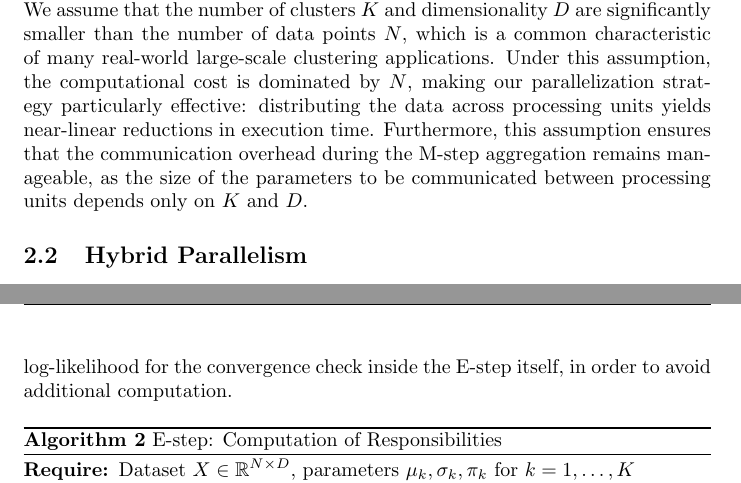
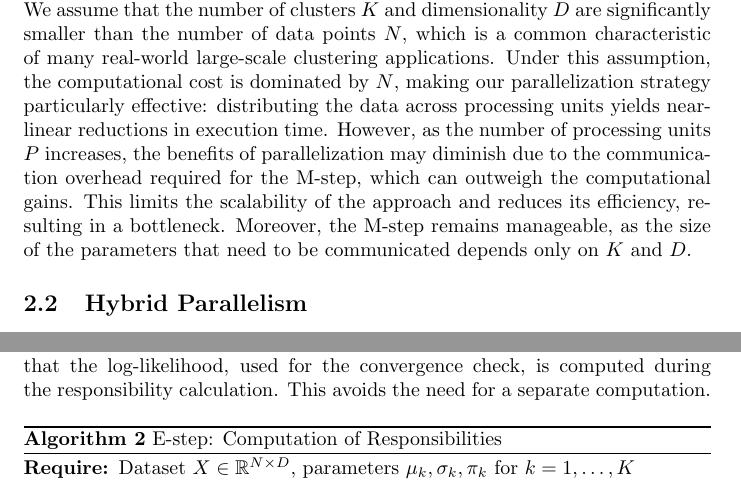
Before and after one commit to 446f6e6e79/Parallel-EM-Clustering, a LaTeX document (docs/LaTeX/main.tex, which reads docs/LaTeX/chapters/Implementation.tex, docs/LaTeX/chapters/Parallel_design.tex): two parts of pages 8 and 10 of 16, joined at a grey line, cut so that both start at the same text. Compiled offline with pdfLaTeX.

Commit message:
Minor refactoring

```diff
--- a/docs/LaTeX/chapters/Implementation.tex
+++ b/docs/LaTeX/chapters/Implementation.tex
@@ -25,10 +26,11 @@ After receiving their respective chunks, all processes proceed with the computat
 At the end of the execution (specifically after the clustering assignment step) each process holds the predicted labels for its local data chunk.
 These local predicted labels are gathered back to the root process using \emph{MPI\_Gatherv}, in order to be written back to a file for accuracy evaluation.
 
-%#TODO: rewrite this
 \subsubsection*{E-step Implementation}
-As said before, the parallelization of the E-step doesn't involve any change in the sequential algorithm.
-The only notable difference, is that we compute the log-likelihood for the convergence check inside the E-step itself, in order to avoid additional computation.
+The implementation of the E-step is inherently data-parallel.
+This requires minimal modification from the sequential algorithm (Algorithm \ref{e_step_alg}) and involves little to no inter-process communication.
+The key implementation detail is that the log-likelihood, used for the convergence check, is computed during the responsibility calculation.
+This avoids the need for a separate computation.
 
 \begin{algorithm}[H]
 \caption{E-step: Computation of Responsibilities}
--- a/docs/LaTeX/chapters/Parallel_design.tex
+++ b/docs/LaTeX/chapters/Parallel_design.tex
@@ -28,8 +28,9 @@ Once all units complete their local clustering assignments, the results can be g
 Theoretically, this design reduces the computation times associated with the dataset size. Based on the computational complexity analysis in Section \ref{sec:complexity_analysis}, ideally the overall time complexity of the EM algorithm is reduced from $O(NKD)$ to $O\left(\frac{NKD}{P}\right)$, where $P$ is the number of processing units.
 \\We assume that the number of clusters $K$ and dimensionality $D$ are significantly smaller than the number of data points $N$, which is a common characteristic of many real-world large-scale clustering applications.
 Under this assumption, the computational cost is dominated by $N$, making our parallelization strategy particularly effective: distributing the data across processing units yields near-linear reductions in execution time.
-Furthermore, this assumption ensures that the communication overhead during the M-step aggregation remains manageable, as the size of the parameters to be communicated between processing units depends only on $K$ and $D$.
-%#TODO: add a comment on the communication overhead and scalability limitations!!!
+However, as the number of processing units $P$ increases, the benefits of parallelization may diminish due to the communication overhead required for the M-step, which can outweigh the computational gains.
+This limits the scalability of the approach and reduces its efficiency, resulting in a bottleneck.
+Moreover, the M-step remains manageable, as the size of the parameters that need to be communicated depends only on $K$ and $D$.
 \subsection{Hybrid Parallelism}
 \subsubsection{Data dependencies}
 
```
Also changed, not shown: docs/LaTeX/chapters/Implementation.tex (3 more changed lines), docs/LaTeX/chapters/Parallel_design.tex (2 more changed lines).
